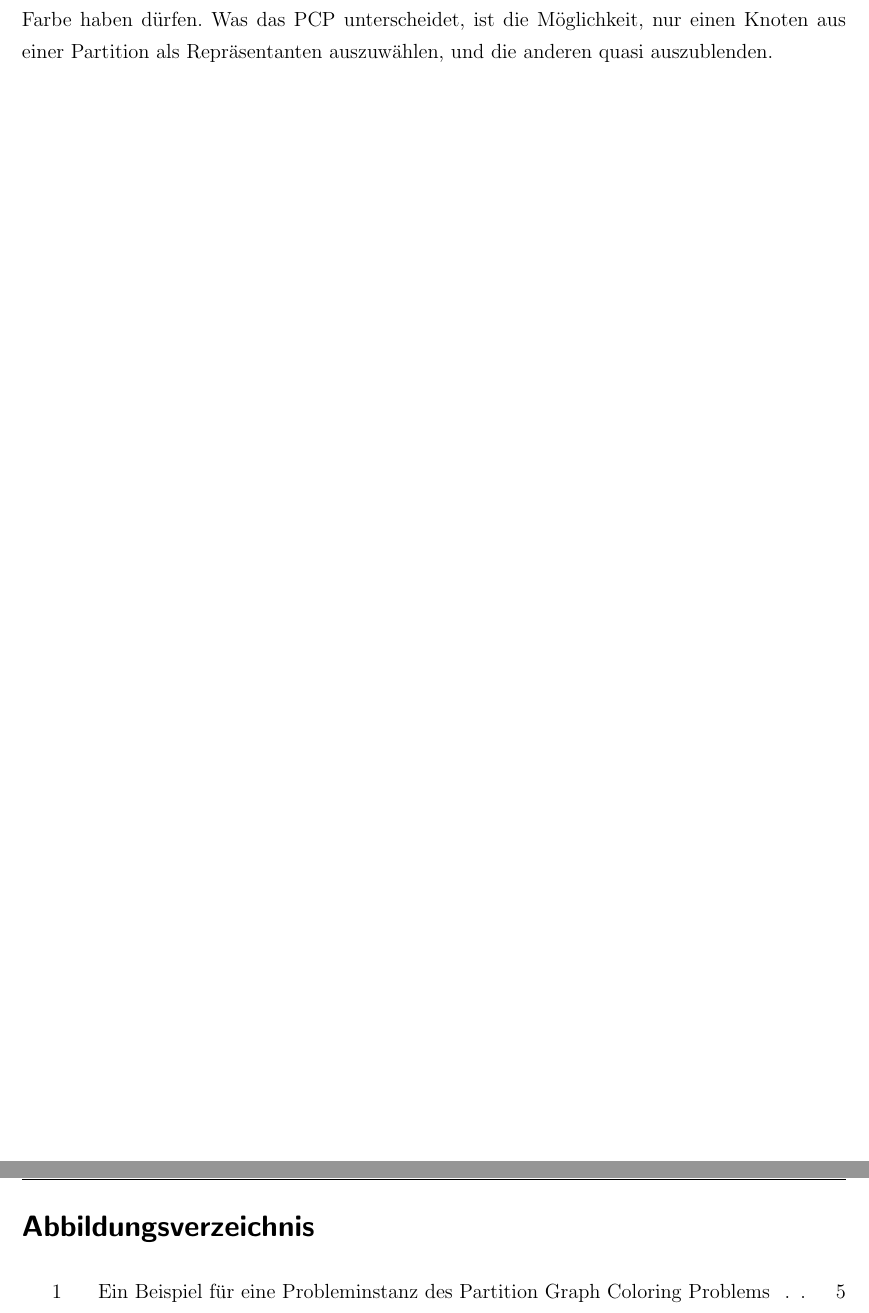
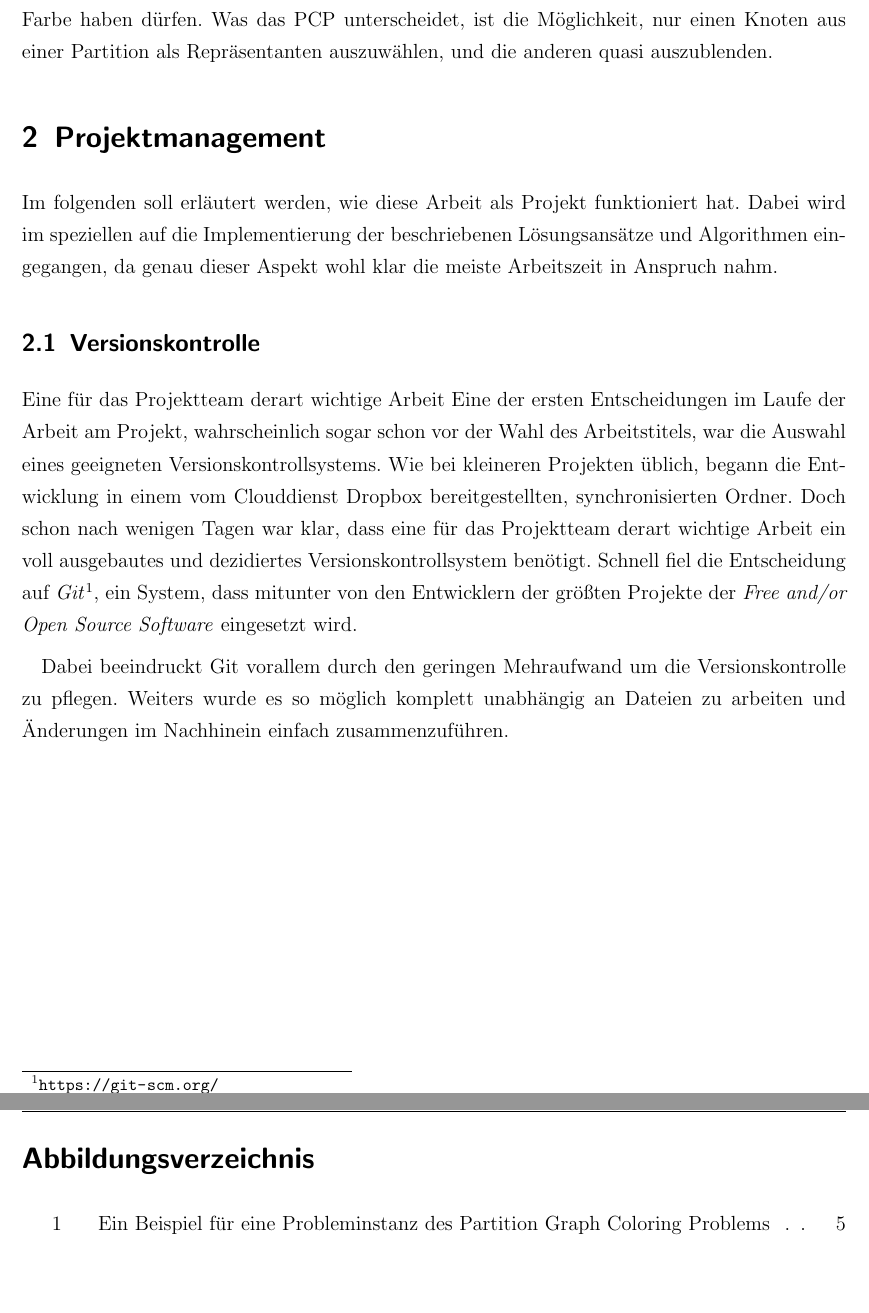
Before and after one commit to flowlo/pcp-vns, a LaTeX thesis (diplomarbeit/diplomarbeit.tex, which reads diplomarbeit/projektmanagement.tex): two parts of pages 8 and 9 of 9, joined at a grey line, cut so that both start at the same text, the shorter picture padded with empty space. Compiled offline with pdfLaTeX.

Commit message:
Start work on Projektmanagement section

```diff
--- a/diplomarbeit/diplomarbeit.tex
+++ b/diplomarbeit/diplomarbeit.tex
@@ -45,7 +45,7 @@
 	\tableofcontents
 	\newpage
 	\input{problemstellung.tex}
-%	\input{projektmanagement.tex}
+	\input{projektmanagement.tex}
 
 	\newpage
 	\listoffigures
--- /dev/null
+++ b/diplomarbeit/projektmanagement.tex
@@ -0,0 +1,9 @@
+\section{Projektmanagement}
+
+Im folgenden soll erläutert werden, wie diese Arbeit als Projekt funktioniert hat. Dabei wird im speziellen auf die Implementierung der beschriebenen Lösungsansätze und Algorithmen eingegangen, da genau dieser Aspekt wohl klar die meiste Arbeitszeit in Anspruch nahm.
+
+\subsection{Versionskontrolle}
+Eine für das Projektteam derart wichtige Arbeit
+Eine der ersten Entscheidungen im Laufe der Arbeit am Projekt, wahrscheinlich sogar schon vor der Wahl des Arbeitstitels, war die Auswahl eines geeigneten Versionskontrollsystems. Wie bei kleineren Projekten üblich, begann die Entwicklung in einem vom Clouddienst Dropbox bereitgestellten, synchronisierten Ordner. Doch schon nach wenigen Tagen war klar, dass eine für das Projektteam derart wichtige Arbeit ein voll ausgebautes und dezidiertes Versionskontrollsystem benötigt. Schnell fiel die Entscheidung auf \textit{Git}\footnote{\url{https://git-scm.org/}}, ein System, dass mitunter von den Entwicklern der größten Projekte der \textit{Free and/or Open Source Software} eingesetzt wird.
+
+Dabei beeindruckt Git vorallem durch den geringen Mehraufwand um die Versionskontrolle zu pflegen. Weiters wurde es so möglich komplett unabhängig an Dateien zu arbeiten und Änderungen im Nachhinein einfach zusammenzuführen.
```
